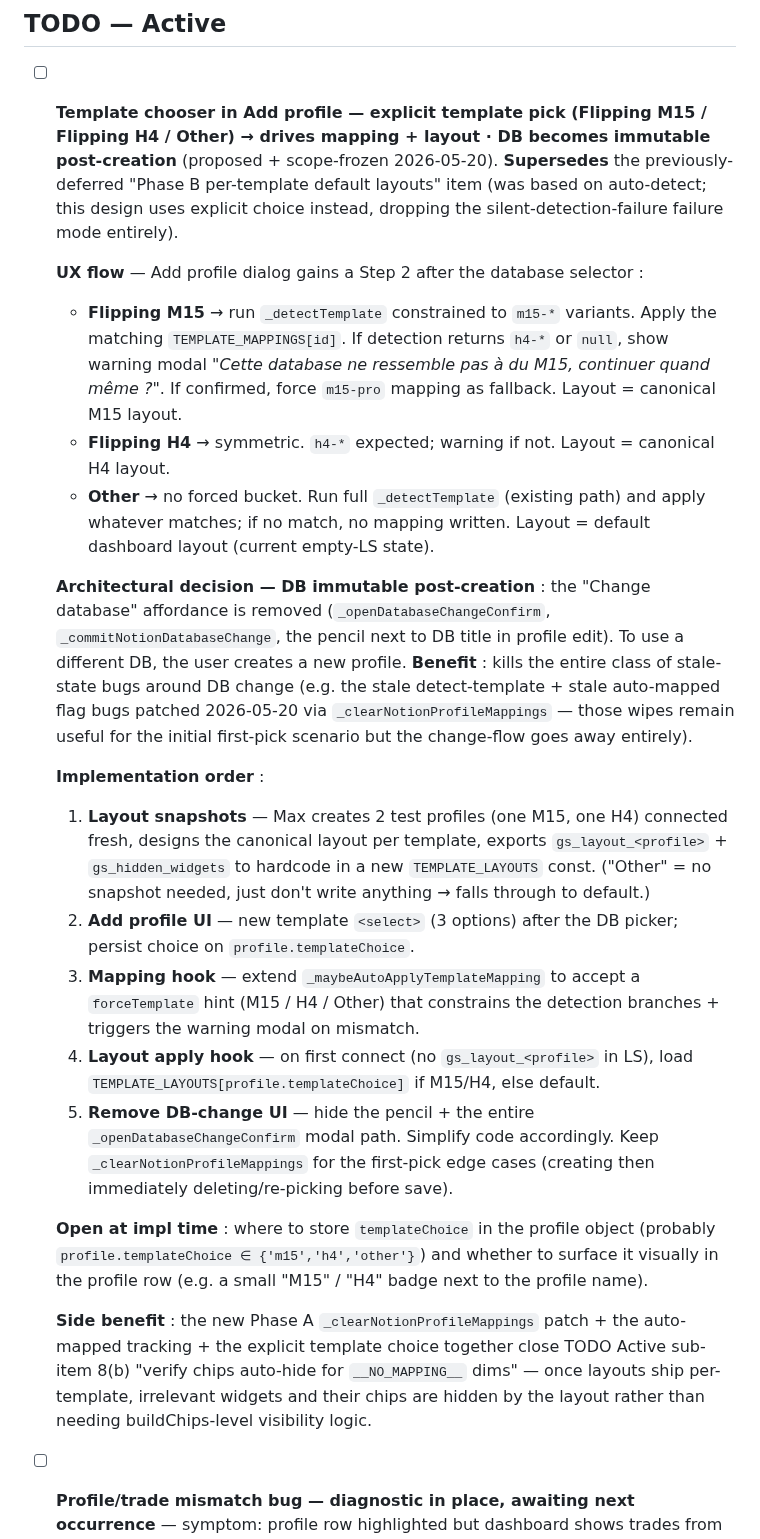
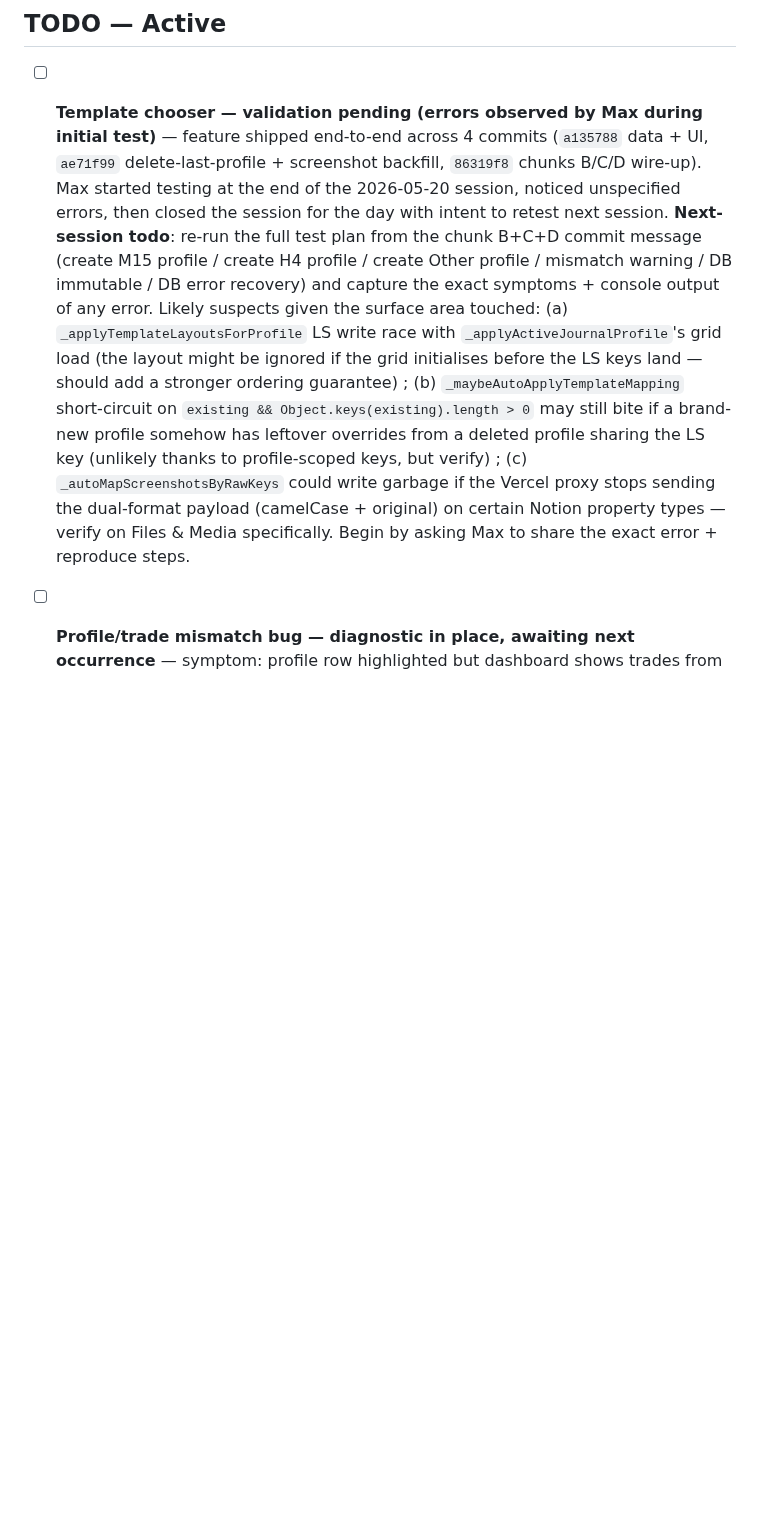
Before and after one commit to LeMarsuOff/Flipping-Market-Dashboard, a Markdown page: ROADMAP.md, the part around one of its changes. GitHub-like rendering; blank space fills up the shorter version.

Commit message:
docs(roadmap): close Template chooser feature (validation pending) + drop 2 oldest Done
End-of-session bookkeeping:

- Replace the big "Template chooser" TODO Active block with a smaller
  "validation pending" TODO so we don't lose context next session. Max
  started testing the new feature, noticed unspecified errors, and
  closed the session with intent to retest. Captured 3 likely debugging
  suspects inline in the TODO so next-session triage starts focused
  rather than from scratch.

- Add the Template chooser end-to-end shipment to Done — single tightly
  packed entry covering all 4 commits from this session (PO drag fix,
  TEMPLATE_LAYOUTS + Add profile UI + screenshot rename, delete-last-
  profile + screenshot auto-map backfill, chunks B/C/D wire-up). Keeps
  Done at exactly 10 entries by dropping the two oldest from yesterday:
  Local `/end` command rename step + ROADMAP stale items audit.

Co-Authored-By: Claude Opus 4.7 (1M context) <noreply@anthropic.com>

```diff
--- a/ROADMAP.md
+++ b/ROADMAP.md
@@ -13,25 +13,7 @@ _(none)_
 
 ## TODO — Active
 
-- [ ] **Template chooser in Add profile — explicit template pick (Flipping M15 / Flipping H4 / Other) → drives mapping + layout · DB becomes immutable post-creation** (proposed + scope-frozen 2026-05-20). **Supersedes** the previously-deferred "Phase B per-template default layouts" item (was based on auto-detect; this design uses explicit choice instead, dropping the silent-detection-failure failure mode entirely).
-
-  **UX flow** — Add profile dialog gains a Step 2 after the database selector :
-  - **Flipping M15** → run `_detectTemplate` constrained to `m15-*` variants. Apply the matching `TEMPLATE_MAPPINGS[id]`. If detection returns `h4-*` or `null`, show warning modal *"Cette database ne ressemble pas à du M15, continuer quand même ?"*. If confirmed, force `m15-pro` mapping as fallback. Layout = canonical M15 layout.
-  - **Flipping H4** → symmetric. `h4-*` expected; warning if not. Layout = canonical H4 layout.
-  - **Other** → no forced bucket. Run full `_detectTemplate` (existing path) and apply whatever matches; if no match, no mapping written. Layout = default dashboard layout (current empty-LS state).
-
-  **Architectural decision — DB immutable post-creation** : the "Change database" affordance is removed (`_openDatabaseChangeConfirm`, `_commitNotionDatabaseChange`, the pencil next to DB title in profile edit). To use a different DB, the user creates a new profile. **Benefit** : kills the entire class of stale-state bugs around DB change (e.g. the stale detect-template + stale auto-mapped flag bugs patched 2026-05-20 via `_clearNotionProfileMappings` — those wipes remain useful for the initial first-pick scenario but the change-flow goes away entirely).
-
-  **Implementation order** :
-  1. **Layout snapshots** — Max creates 2 test profiles (one M15, one H4) connected fresh, designs the canonical layout per template, exports `gs_layout_<profile>` + `gs_hidden_widgets` to hardcode in a new `TEMPLATE_LAYOUTS` const. ("Other" = no snapshot needed, just don't write anything → falls through to default.)
-  2. **Add profile UI** — new template `<select>` (3 options) after the DB picker; persist choice on `profile.templateChoice`.
-  3. **Mapping hook** — extend `_maybeAutoApplyTemplateMapping` to accept a `forceTemplate` hint (M15 / H4 / Other) that constrains the detection branches + triggers the warning modal on mismatch.
-  4. **Layout apply hook** — on first connect (no `gs_layout_<profile>` in LS), load `TEMPLATE_LAYOUTS[profile.templateChoice]` if M15/H4, else default.
-  5. **Remove DB-change UI** — hide the pencil + the entire `_openDatabaseChangeConfirm` modal path. Simplify code accordingly. Keep `_clearNotionProfileMappings` for the first-pick edge cases (creating then immediately deleting/re-picking before save).
-
-  **Open at impl time** : where to store `templateChoice` in the profile object (probably `profile.templateChoice ∈ {'m15','h4','other'}`) and whether to surface it visually in the profile row (e.g. a small "M15" / "H4" badge next to the profile name).
-
-  **Side benefit** : the new Phase A `_clearNotionProfileMappings` patch + the auto-mapped tracking + the explicit template choice together close TODO Active sub-item 8(b) "verify chips auto-hide for `__NO_MAPPING__` dims" — once layouts ship per-template, irrelevant widgets and their chips are hidden by the layout rather than needing buildChips-level visibility logic.
+- [ ] **Template chooser — validation pending (errors observed by Max during initial test)** — feature shipped end-to-end across 4 commits (`a135788` data + UI, `ae71f99` delete-last-profile + screenshot backfill, `86319f8` chunks B/C/D wire-up). Max started testing at the end of the 2026-05-20 session, noticed unspecified errors, then closed the session for the day with intent to retest next session. **Next-session todo**: re-run the full test plan from the chunk B+C+D commit message (create M15 profile / create H4 profile / create Other profile / mismatch warning / DB immutable / DB error recovery) and capture the exact symptoms + console output of any error. Likely suspects given the surface area touched: (a) `_applyTemplateLayoutsForProfile` LS write race with `_applyActiveJournalProfile`'s grid load (the layout might be ignored if the grid initialises before the LS keys land — should add a stronger ordering guarantee) ; (b) `_maybeAutoApplyTemplateMapping` short-circuit on `existing && Object.keys(existing).length > 0` may still bite if a brand-new profile somehow has leftover overrides from a deleted profile sharing the LS key (unlikely thanks to profile-scoped keys, but verify) ; (c) `_autoMapScreenshotsByRawKeys` could write garbage if the Vercel proxy stops sending the dual-format payload (camelCase + original) on certain Notion property types — verify on Files & Media specifically. Begin by asking Max to share the exact error + reproduce steps.
 
 - [ ] **Profile/trade mismatch bug — diagnostic in place, awaiting next occurrence** — symptom: profile row highlighted but dashboard shows trades from another profile (observed 1-2 times by Max, not reliably reproducible). Defenses in place (`wasActiveAtStart`, `stillActive()`, `_journalProfileCacheContextOverride`) didn't fully explain how. Diagnostic added 2026-05-20 at 3 strategic points: `_injectTrades` tags `appState.trades.__diagSourceProfileId`; `_diagAssertProfileTradeAlignment` ([dashboard.js:7118](dashboard.js)) fires `console.error('[ProfileTradeMismatch]', ...)` with full state if active profile ≠ tagged profile. When Max next reproduces, console payload captures: callSite, active vs tagged ids, override at inject, dsMode, label, age, inject stack. Suspected race vector: `_applyActiveJournalProfile` finally restores stale `previousOverride` if a sync was in-flight at switch time.
 
```
Also changed, not shown: other parts of ROADMAP.md (+2 -4 lines).
